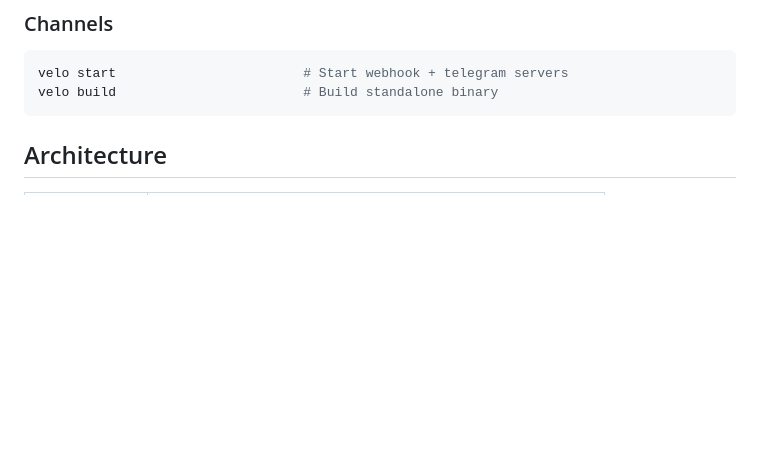
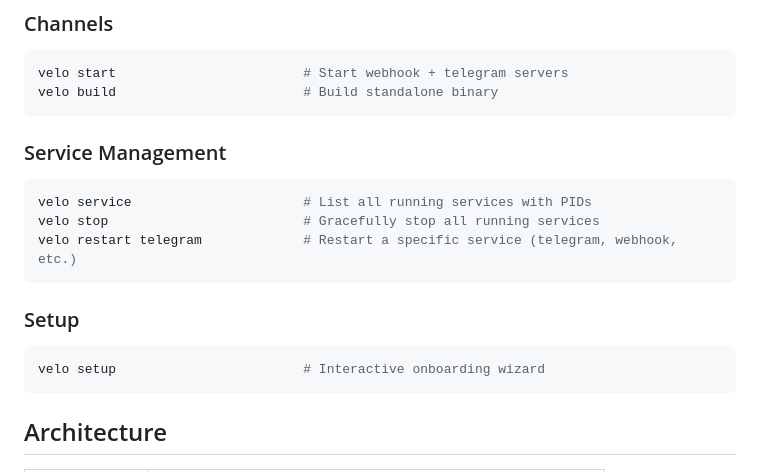
Before and after one commit to drakelarson/velo, a Markdown page: README.md, the part around the change. Rendered like a GitHub page; blank space fills up the shorter version.

Commit message:
docs: update README with service management commands
- Added Service Management section (velo service, velo stop, velo restart)
- Added Setup section (velo setup wizard)

````diff
--- a/README.md
+++ b/README.md
@@ -49,6 +49,18 @@ velo config set agent.name MyBot        # Set any value
 ```bash
 velo start                        # Start webhook + telegram servers
 velo build                        # Build standalone binary
+```
+
+### Service Management
+```bash
+velo service                      # List all running services with PIDs
+velo stop                         # Gracefully stop all running services
+velo restart telegram             # Restart a specific service (telegram, webhook, etc.)
+```
+
+### Setup
+```bash
+velo setup                        # Interactive onboarding wizard
 ```
 
 ## Architecture
````
